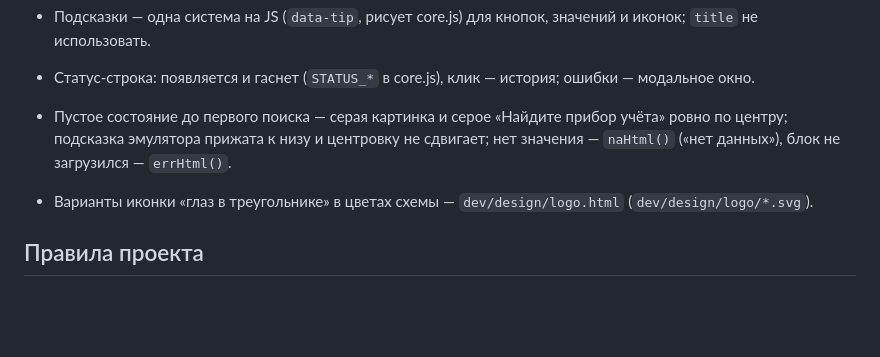
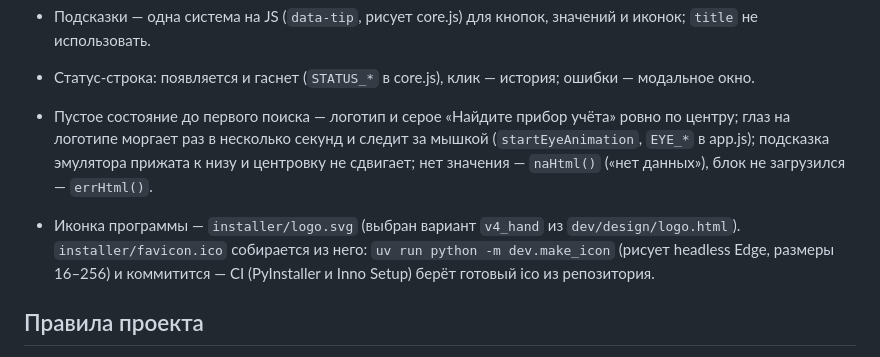
Before and after one commit to sega-gremlen/simple_pyramid, a Markdown page: CLAUDE.md, the part around the change. GitHub-like rendering; blank space fills up the shorter version.

Commit message:
docs: CLAUDE.md — иконка из installer/logo.svg, живой глаз на стартовом экране
Co-Authored-By: Claude Opus 5.5 <noreply@anthropic.com>

```diff
--- a/CLAUDE.md
+++ b/CLAUDE.md
@@ -99,10 +99,13 @@ window_context, fit_height, start_update, close`.
 - Один шрифт (`--sans`) везде, числа табличные, разряды — узкий пробел (`fmtNumber`).
 - Подсказки — одна система на JS (`data-tip`, рисует core.js) для кнопок, значений и иконок; `title` не использовать.
 - Статус-строка: появляется и гаснет (`STATUS_*` в core.js), клик — история; ошибки — модальное окно.
-- Пустое состояние до первого поиска — серая картинка и серое «Найдите прибор учёта» ровно по центру;
+- Пустое состояние до первого поиска — логотип и серое «Найдите прибор учёта» ровно по центру;
+  глаз на логотипе моргает раз в несколько секунд и следит за мышкой (`startEyeAnimation`, `EYE_*` в app.js);
   подсказка эмулятора прижата к низу и центровку не сдвигает; нет значения — `naHtml()` («нет данных»), блок не загрузился — `errHtml()`.
 
-- Варианты иконки «глаз в треугольнике» в цветах схемы — `dev/design/logo.html` (`dev/design/logo/*.svg`).
+- Иконка программы — `installer/logo.svg` (выбран вариант `v4_hand` из `dev/design/logo.html`).
+  `installer/favicon.ico` собирается из него: `uv run python -m dev.make_icon` (рисует headless Edge,
+  размеры 16–256) и коммитится — CI (PyInstaller и Inno Setup) берёт готовый ico из репозитория.
 
 ## Правила проекта
 
```
